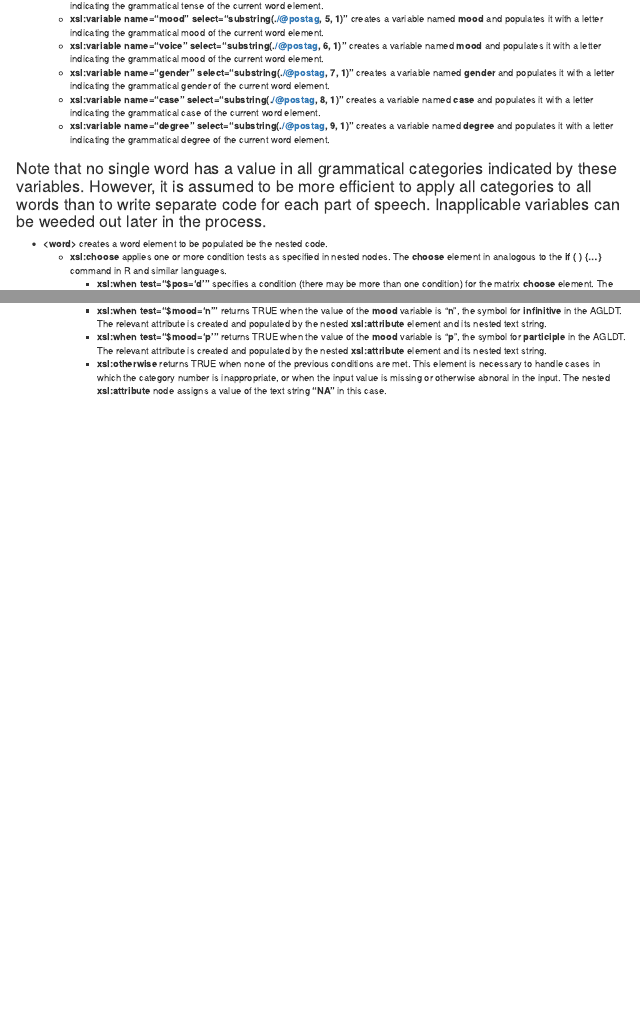
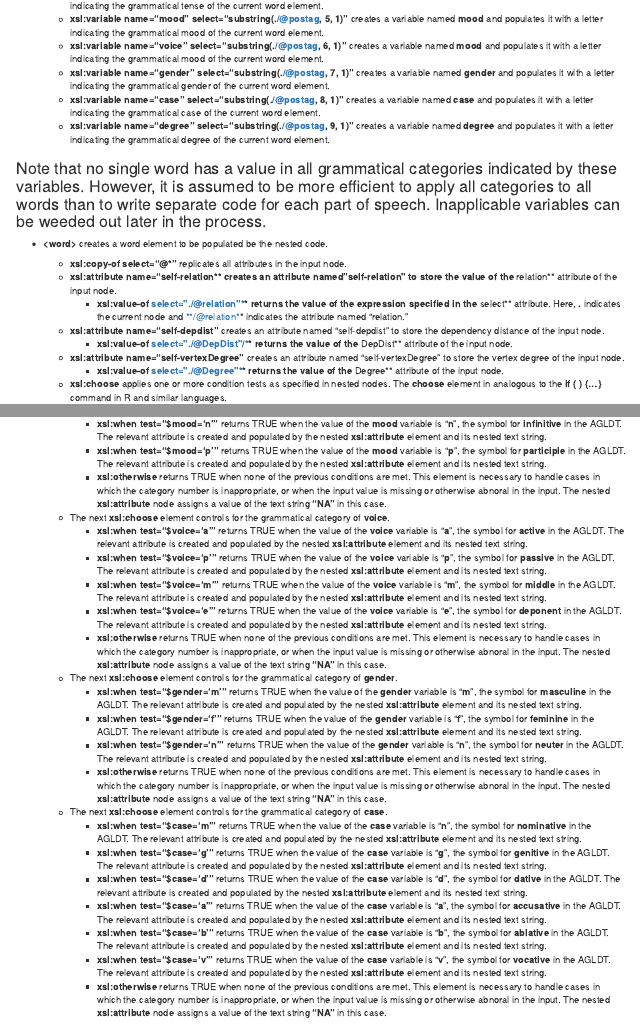
Before and after one commit to rgorman/test-1, an R Markdown document (reports/instructions_2018-Jan_9.Rmd): the page in a window 1100 px wide, from 9130 px down, and a second part further down, joined at a grey line. The pictures show the output file reports/instructions_2018-Jan_9.nb.html that the author committed with the source, opened offline.

Commit message:
Notebook for voice, gender, and case.

```diff
--- a/reports/instructions_2018-Jan_9.Rmd
+++ b/reports/instructions_2018-Jan_9.Rmd
@@ -1975,6 +1975,18 @@ populate_word_element <- function(x) {
 
 
  + **&lt;word&gt;** creates a word element to be populated be the nested code.
+
+
+       + **xsl:copy-of select="@\*"** replicates all attributes in the input node.
+       + **xsl:attribute name="self-relation** creates an attribute named "self-relation" to store the value of the **relation** attribute of the input node.
+           + **xsl:value-of select="./@relation"** returns the value of the expression specified in the **select** attribute. Here, **.** indicates the current node and **/@relation** indicates the attribute named "relation."
+       + **xsl:attribute name="self-depdist"** creates an attribute named "self-depdist" to store the dependency distance of the input node.
+           + **xsl:value-of select="./@DepDist"/** returns the value of the **DepDist** attribute of the input node.
+       + **xsl:attribute name="self-vertexDegree"** creates an attribute named "self-vertexDegree" to store the vertex degree of the input node.
+           + **xsl:value-of select="./@Degree"** returns the value of the **Degree** attribute of the input node.
+
+
+
        + **xsl:choose** applies one or more condition tests as specified in nested nodes. The **choose** element in analogous to the **if ( ) {...}** command in R and similar languages.
            + **xsl:when test="&#36;pos='d'"** specifies a condition (there may be more than one condition) for the matrix **choose** element. The condition is specified through the value of the expression in the **test** attribute. Here, the test is set to **&#36;pos='d'**.  This **when** element returns TRUE when the value of the **pos** variable is "**d**", the symbol for **adverb** in the AGLDT (Ancient Greek and Latin Dependency Treebank).
              + **xsl:attribute name="self-morph-pos"** creates an attribute in the matrix word element with the name indicated in the **name** attribute. Here, the name is **self-morph-pos**. This kind of extended name was chosen to help disambiguate the new variables created in our study. For example, "self" makes it immediately clear that this value belongs to the target word and not to an ancestor or descendant. Likewise, "morph" makes it clear that, for example, "degree" is used in the morphological sense used in the comparision of adjectives and adverbs, not in the sense common in the study of graphs.
@@ -2015,3 +2027,29 @@ populate_word_element <- function(x) {
          + **xsl:when test="&#36;mood='n'"** returns TRUE when the value of the **mood** variable is "**n**", the symbol for **infinitive** in the AGLDT. The relevant attribute is created and populated by the nested **xsl:attribute** element and its nested text string.
          + **xsl:when test="&#36;mood='p'"** returns TRUE when the value of the **mood** variable is "**p**", the symbol for **participle** in the AGLDT. The relevant attribute is created and populated by the nested **xsl:attribute** element and its nested text string.
          + **xsl:otherwise** returns TRUE when none of the previous conditions are met. This element is necessary to handle cases in which the category number is inappropriate, or when the input value is missing or otherwise abnoral in the input. The nested **xsl:attribute** node assigns a value of the text string **"NA"** in this case.
+
+
+
+
+     + The next **xsl:choose** element controls for the grammatical category of **voice**.
+         + **xsl:when test="&#36;voice='a'"** returns TRUE when the value of the **voice** variable is "**a**", the symbol for **active** in the AGLDT. The relevant attribute is created and populated by the nested **xsl:attribute** element and its nested text string.
+         + **xsl:when test="&#36;voice='p'"** returns TRUE when the value of the **voice** variable is "**p**", the symbol for **passive** in the AGLDT. The relevant attribute is created and populated by the nested **xsl:attribute** element and its nested text string.
+         + **xsl:when test="&#36;voice='m'"** returns TRUE when the value of the **voice** variable is "**m**", the symbol for **middle** in the AGLDT. The relevant attribute is created and populated by the nested **xsl:attribute** element and its nested text string.
+         + **xsl:when test="&#36;voice='e'"** returns TRUE when the value of the **voice** variable is "**e**", the symbol for **deponent** in the AGLDT. The relevant attribute is created and populated by the nested **xsl:attribute** element and its nested text string.
+         + **xsl:otherwise** returns TRUE when none of the previous conditions are met. This element is necessary to handle cases in which the category number is inappropriate, or when the input value is missing or otherwise abnoral in the input. The nested **xsl:attribute** node assigns a value of the text string **"NA"** in this case.
+
+
+     + The next **xsl:choose** element controls for the grammatical category of **gender**.
+         + **xsl:when test="&#36;gender='m'"** returns TRUE when the value of the **gender** variable is "**m**", the symbol for **masculine** in the AGLDT. The relevant attribute is created and populated by the nested **xsl:attribute** element and its nested text string.
+         + **xsl:when test="&#36;gender='f'"** returns TRUE when the value of the **gender** variable is "**f**", the symbol for **feminine** in the AGLDT. The relevant attribute is created and populated by the nested **xsl:attribute** element and its nested text string.
+         + **xsl:when test="&#36;gender='n'"** returns TRUE when the value of the **gender** variable is "**n**", the symbol for **neuter** in the AGLDT. The relevant attribute is created and populated by the nested **xsl:attribute** element and its nested text string.
+         + **xsl:otherwise** returns TRUE when none of the previous conditions are met. This element is necessary to handle cases in which the category number is inappropriate, or when the input value is missing or otherwise abnoral in the input. The nested **xsl:attribute** node assigns a value of the text string **"NA"** in this case.
+
+     + The next **xsl:choose** element controls for the grammatical category of **case**.
+         + **xsl:when test="&#36;case='m'"** returns TRUE when the value of the **case** variable is "**n**", the symbol for **nominative** in the AGLDT. The relevant attribute is created and populated by the nested **xsl:attribute** element and its nested text string.
+         + **xsl:when test="&#36;case='g'"** returns TRUE when the value of the **case** variable is "**g**", the symbol for **genitive** in the AGLDT. The relevant attribute is created and populated by the nested **xsl:attribute** element and its nested text string.
+         + **xsl:when test="&#36;case='d'"** returns TRUE when the value of the **case** variable is "**d**", the symbol for **dative** in the AGLDT. The relevant attribute is created and populated by the nested **xsl:attribute** element and its nested text string.
+         + **xsl:when test="&#36;case='a'"** returns TRUE when the value of the **case** variable is "**a**", the symbol for **accusative** in the AGLDT. The relevant attribute is created and populated by the nested **xsl:attribute** element and its nested text string.
+         + **xsl:when test="&#36;case='b'"** returns TRUE when the value of the **case** variable is "**b**", the symbol for **ablative** in the AGLDT. The relevant attribute is created and populated by the nested **xsl:attribute** element and its nested text string.
+         + **xsl:when test="&#36;case='v'"** returns TRUE when the value of the **case** variable is "**v**", the symbol for **vocative** in the AGLDT. The relevant attribute is created and populated by the nested **xsl:attribute** element and its nested text string.
+         + **xsl:otherwise** returns TRUE when none of the previous conditions are met. This element is necessary to handle cases in which the category number is inappropriate, or when the input value is missing or otherwise abnoral in the input. The nested **xsl:attribute** node assigns a value of the text string **"NA"** in this case.
```
Also changed, not shown: reports/instructions_2018-Jan_9.nb.html.
